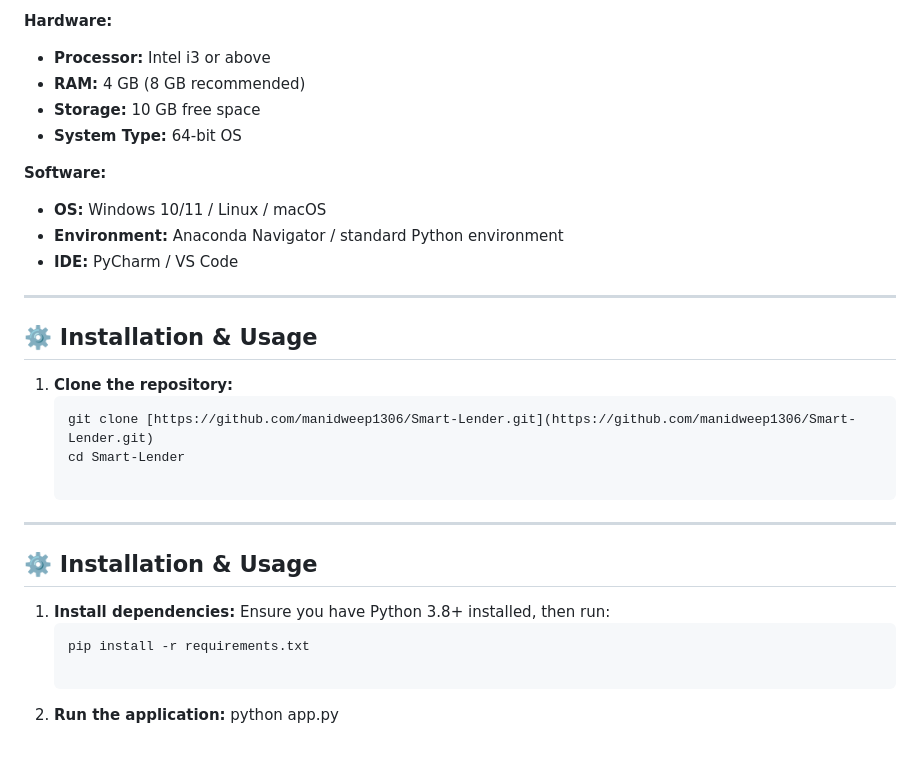
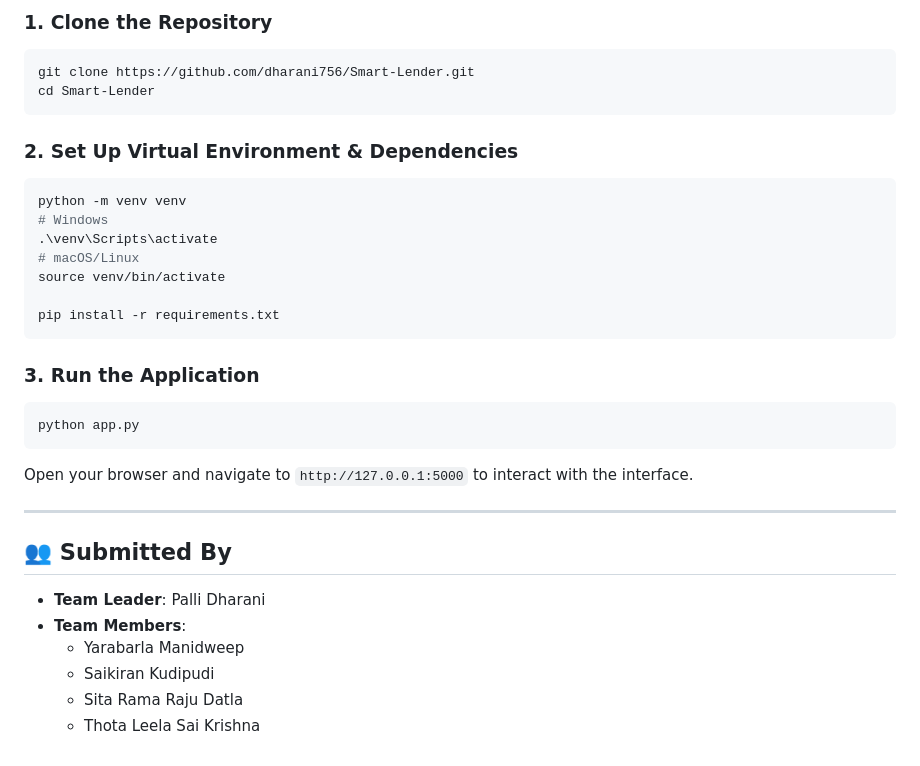
Before and after one commit to manidweep1306/Smart-Lender, a Markdown page: Readme.md, the part around one of its changes. Drawn GitHub-style.

````diff
--- a/Readme.md
+++ b/Readme.md
@@ -45,32 +78,34 @@ The system follows a three-tier modular architecture—separating the user inter
 
-**Hardware:**
-* **Processor:** Intel i3 or above
-* **RAM:** 4 GB (8 GB recommended)
-* **Storage:** 10 GB free space
-* **System Type:** 64-bit OS
+### 1. Clone the Repository
+```bash
+git clone https://github.com/dharani756/Smart-Lender.git
+cd Smart-Lender
+```
 
-**Software:**
-* **OS:** Windows 10/11 / Linux / macOS
-* **Environment:** Anaconda Navigator / standard Python environment
-* **IDE:** PyCharm / VS Code
+### 2. Set Up Virtual Environment & Dependencies
+```bash
+python -m venv venv
+# Windows
+.\venv\Scripts\activate
+# macOS/Linux
+source venv/bin/activate
+
+pip install -r requirements.txt
+```
+
+### 3. Run the Application
+```bash
+python app.py
+```
+Open your browser and navigate to `http://127.0.0.1:5000` to interact with the interface.
 
 ---
 
-## ⚙️ Installation & Usage
+## 👥 Submitted By
 
-1. **Clone the repository:**
-   ```bash
-   git clone [https://github.com/manidweep1306/Smart-Lender.git](https://github.com/manidweep1306/Smart-Lender.git)
-   cd Smart-Lender
-
----
-
-## ⚙️ Installation & Usage
-
-1. **Install dependencies:**
-   Ensure you have Python 3.8+ installed, then run:
-   ```bash
-   pip install -r requirements.txt
-
-2. **Run the application:**
-    python app.py
+*   **Team Leader**: Palli Dharani
+*   **Team Members**:
+    *   Yarabarla Manidweep
+    *   Saikiran Kudipudi
+    *   Sita Rama Raju Datla
+    *   Thota Leela Sai Krishna
````
Also changed, not shown: other parts of Readme.md (+59 -26 lines).
